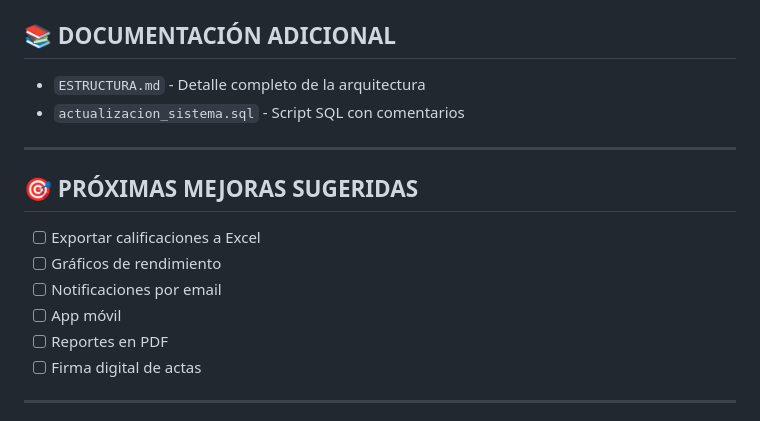
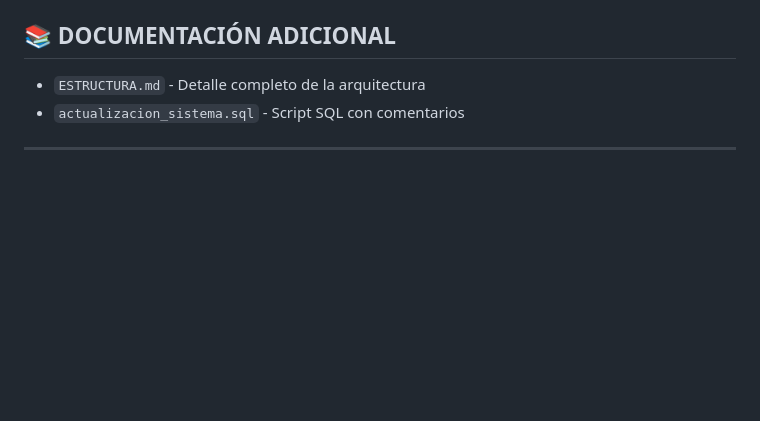
Before and after one commit to vargasnaut/SGA.UNAC, a Markdown page: README.md, the part around the change. Drawn GitHub-style; blank space fills up the shorter version.

```diff
--- a/README.md
+++ b/README.md
@@ -426,18 +426,6 @@ Este proyecto es propiedad de la Universidad Nacional del Callao (UNAC).
 
 - `ESTRUCTURA.md` - Detalle completo de la arquitectura
 - `actualizacion_sistema.sql` - Script SQL con comentarios
-
----
-
-## 🎯 PRÓXIMAS MEJORAS SUGERIDAS
-
-- [ ] Exportar calificaciones a Excel
-- [ ] Gráficos de rendimiento
-- [ ] Notificaciones por email
-- [ ] App móvil
-- [ ] Reportes en PDF
-- [ ] Firma digital de actas
-
 ---
 
 **Versión**: 2.0
```
